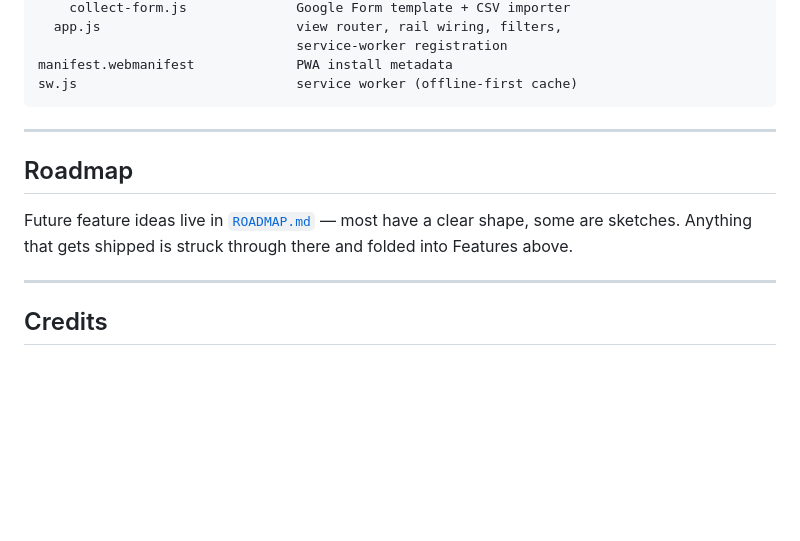
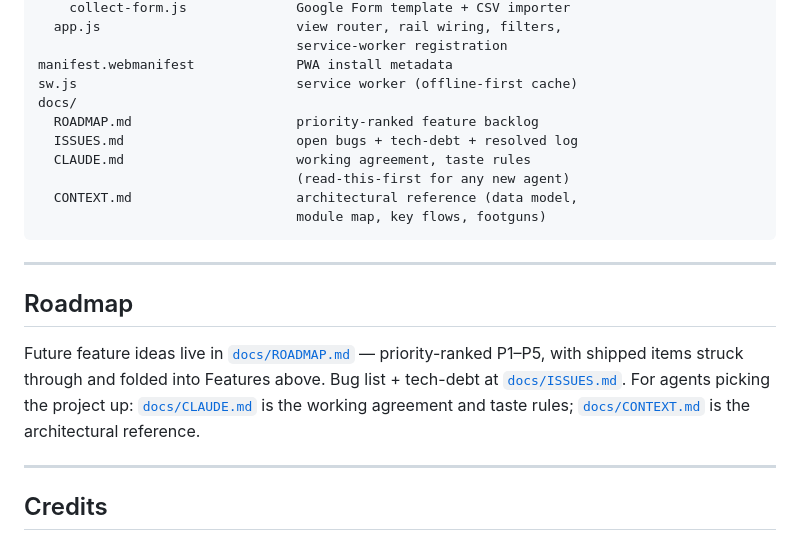
Before and after one commit to AnonySharma/Virasat, a Markdown page: README.md, the part around the change. Drawn GitHub-style; blank space fills up the shorter version.

Commit message:
docs: move backlog to docs/, add CLAUDE.md (handshake) + CONTEXT.md
Reorganised the markdown so the project root only carries the
public-facing README; everything else lives under docs/:

- docs/ROADMAP.md  (moved)  priority-ranked P1–P5 feature backlog
- docs/ISSUES.md   (moved)  open bugs at top, resolved at bottom
- docs/CLAUDE.md   (new)    handshake doc — the working agreement,
  taste rules, repeat-offender mistakes, commit etiquette. Read
  this first if you're a new agent picking the project up.
- docs/CONTEXT.md  (new)    long-form architectural reference —
  module map, FamilyStore API surface, photo flow, tree-view
  internals (layout pipeline + topology-signature gate + lineage
  focus + pet edges), inspector internals, SW behaviour, theme
  tokens, export round-trip, ID + storage-key conventions, the
  bilingual data model, PWA bits, and a "things that went wrong
  before" list so they don't go wrong again. Plus open
  architectural questions to think about before they bite.

README updated to point at the new doc paths and added a docs/
section to the file structure tree.

Co-Authored-By: Claude Opus 4.7 (1M context) <noreply@anthropic.com>

````diff
--- a/README.md
+++ b/README.md
@@ -235,13 +235,20 @@ lib/
                                  service-worker registration
 manifest.webmanifest             PWA install metadata
 sw.js                            service worker (offline-first cache)
+docs/
+  ROADMAP.md                     priority-ranked feature backlog
+  ISSUES.md                      open bugs + tech-debt + resolved log
+  CLAUDE.md                      working agreement, taste rules
+                                 (read-this-first for any new agent)
+  CONTEXT.md                     architectural reference (data model,
+                                 module map, key flows, footguns)
 ```
 
 ---
 
 ## Roadmap
 
-Future feature ideas live in [`ROADMAP.md`](ROADMAP.md) — most have a clear shape, some are sketches. Anything that gets shipped is struck through there and folded into Features above.
+Future feature ideas live in [`docs/ROADMAP.md`](docs/ROADMAP.md) — priority-ranked P1–P5, with shipped items struck through and folded into Features above. Bug list + tech-debt at [`docs/ISSUES.md`](docs/ISSUES.md). For agents picking the project up: [`docs/CLAUDE.md`](docs/CLAUDE.md) is the working agreement and taste rules; [`docs/CONTEXT.md`](docs/CONTEXT.md) is the architectural reference.
 
 ---
 
````
Also changed, not shown: docs/ISSUES.md (renamed from ISSUES.md), docs/ROADMAP.md (renamed from ROADMAP.md).
